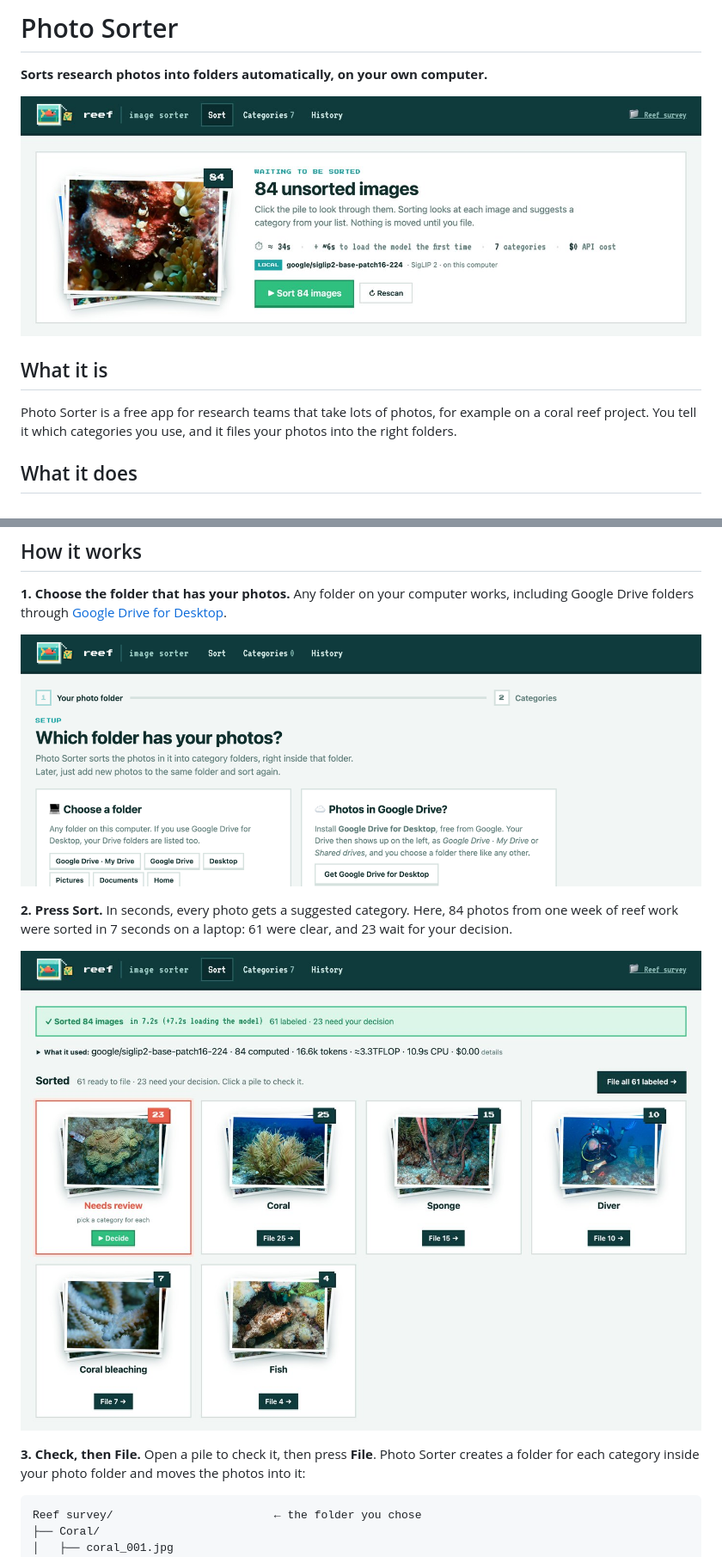
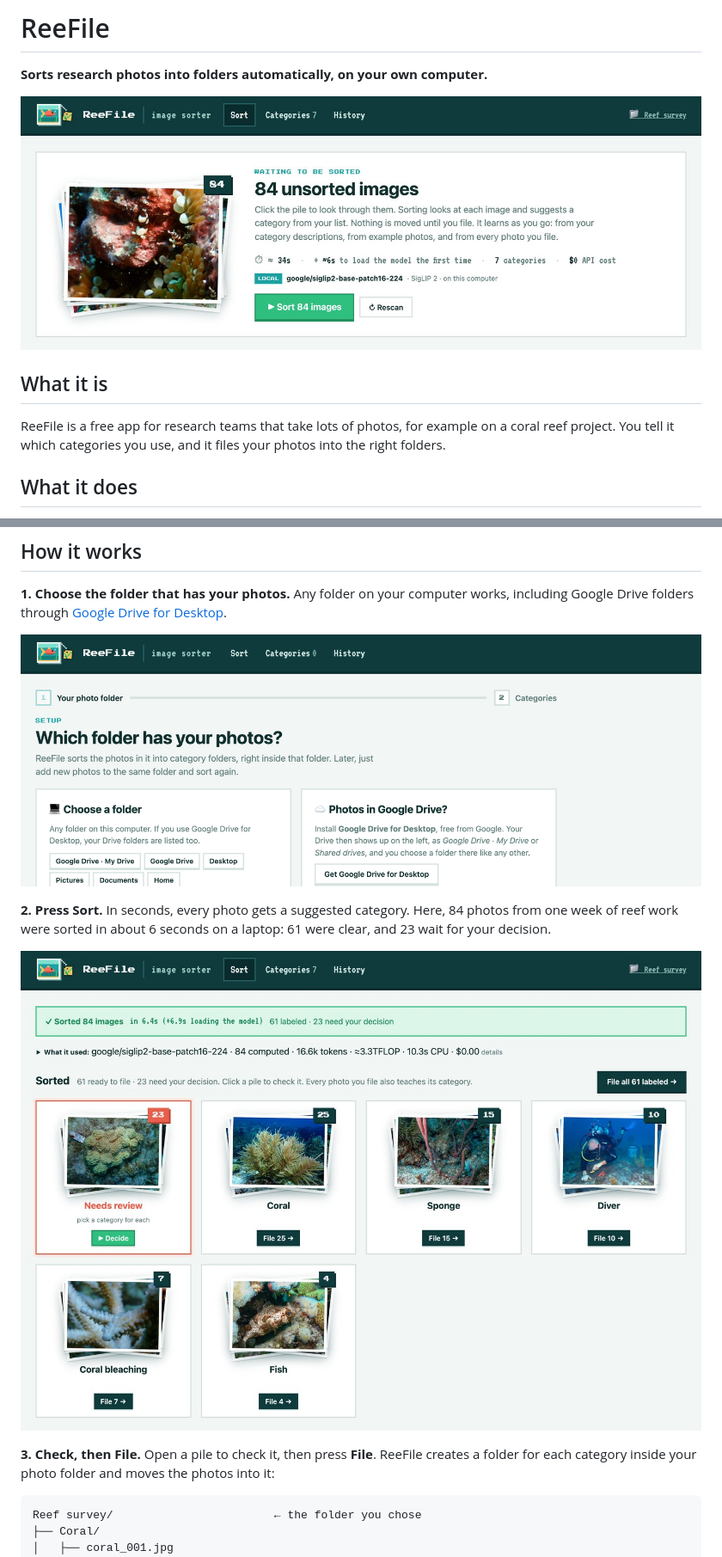
Before and after one commit to alegalguera/image-classification, a Markdown page: README.md, 2 parts joined by grey strips. Shown at 86% size. Rendered like a GitHub page; pictures changed too: docs/images/choose-folder.png, docs/images/sorted-piles.jpg, docs/images/unsorted-pile.jpg.

````diff
--- a/README.md
+++ b/README.md
@@ -1,4 +1,4 @@
-# Photo Sorter
+# ReeFile
 
 **Sorts research photos into folders automatically, on your own computer.**
 
@@ -6,7 +6,7 @@
 
 ## What it is
 
-Photo Sorter is a free app for research teams that take lots of photos, for example on a coral reef project.
+ReeFile is a free app for research teams that take lots of photos, for example on a coral reef project.
 You tell it which categories you use, and it files your photos into the right folders.
 
 ## What it does
@@ -25,11 +25,11 @@ through [Google Drive for Desktop](https://www.google.com/drive/download/).
 ![Choosing the photo folder](docs/images/choose-folder.png)
 
 **2. Press Sort.** In seconds, every photo gets a suggested category. Here, 84 photos from one week of reef work
-were sorted in 7 seconds on a laptop: 61 were clear, and 23 wait for your decision.
+were sorted in about 6 seconds on a laptop: 61 were clear, and 23 wait for your decision.
 
 ![The photos sorted into piles, one per category, plus a Needs review pile](docs/images/sorted-piles.jpg)
 
-**3. Check, then File.** Open a pile to check it, then press **File**. Photo Sorter creates a folder for each
+**3. Check, then File.** Open a pile to check it, then press **File**. ReeFile creates a folder for each
 category inside your photo folder and moves the photos into it:
 
 ```text
````
Also changed, not shown: other parts of README.md (+13 -13 lines), docs/ADVANCED.md (+1 -1 lines), 9 other files.
